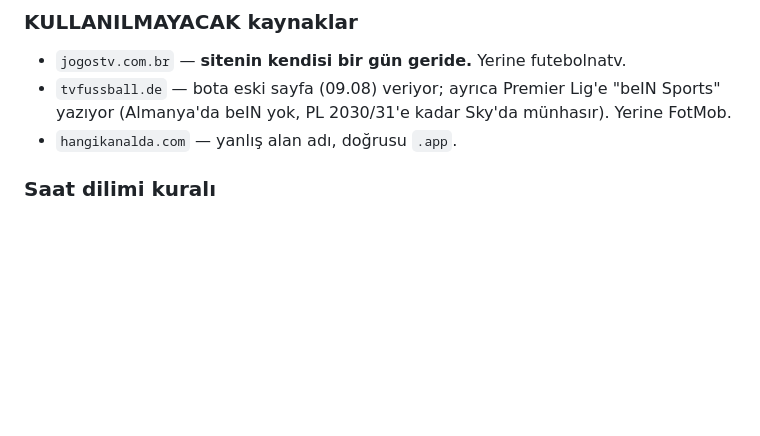
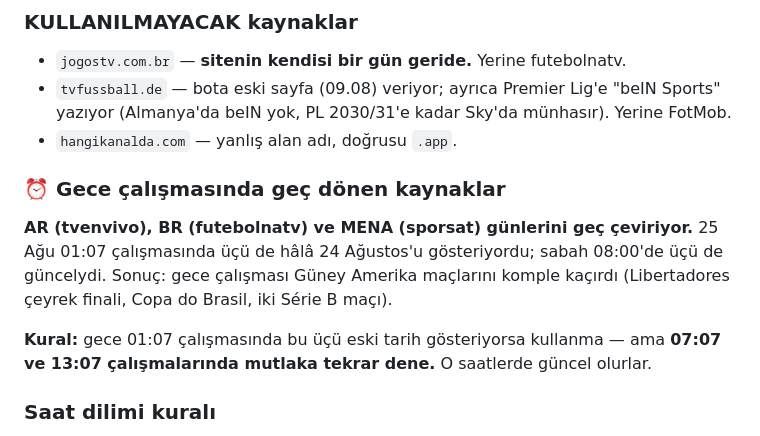
Before and after one commit to seslitespih/mac-hatirlatici, a Markdown page: scripts/FIKSTUR-TALIMAT.md, the part around the change. Rendered like a GitHub page; blank space fills up the shorter version.

Commit message:
Gece calismasinda AR/BR/MENA gec donuyor - sonraki calismada tekrar dene kurali

```diff
--- a/scripts/FIKSTUR-TALIMAT.md
+++ b/scripts/FIKSTUR-TALIMAT.md
@@ -32,6 +32,16 @@ Hepsi doğrudan çekilebilir. `broadcast-rights.json` → `kaynaklar.ulkeler` da
 - `tvfussball.de` — bota eski sayfa (09.08) veriyor; ayrıca Premier Lig'e "beIN Sports" yazıyor
   (Almanya'da beIN yok, PL 2030/31'e kadar Sky'da münhasır). Yerine FotMob.
 - `hangikanalda.com` — yanlış alan adı, doğrusu `.app`.
+
+### ⏰ Gece çalışmasında geç dönen kaynaklar
+
+**AR (tvenvivo), BR (futebolnatv) ve MENA (sporsat) günlerini geç çeviriyor.**
+25 Ağu 01:07 çalışmasında üçü de hâlâ 24 Ağustos'u gösteriyordu; sabah 08:00'de üçü de
+güncelydi. Sonuç: gece çalışması Güney Amerika maçlarını komple kaçırdı
+(Libertadores çeyrek finali, Copa do Brasil, iki Série B maçı).
+
+**Kural:** gece 01:07 çalışmasında bu üçü eski tarih gösteriyorsa kullanma —
+ama **07:07 ve 13:07 çalışmalarında mutlaka tekrar dene.** O saatlerde güncel olurlar.
 
 ### Saat dilimi kuralı
 
```
